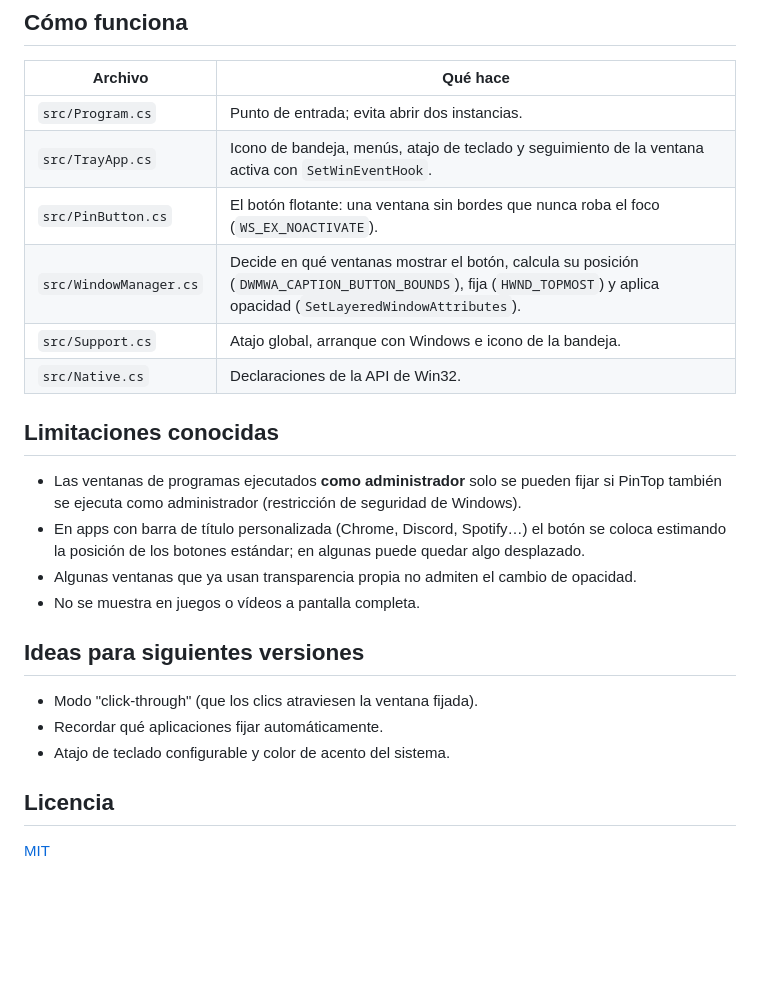
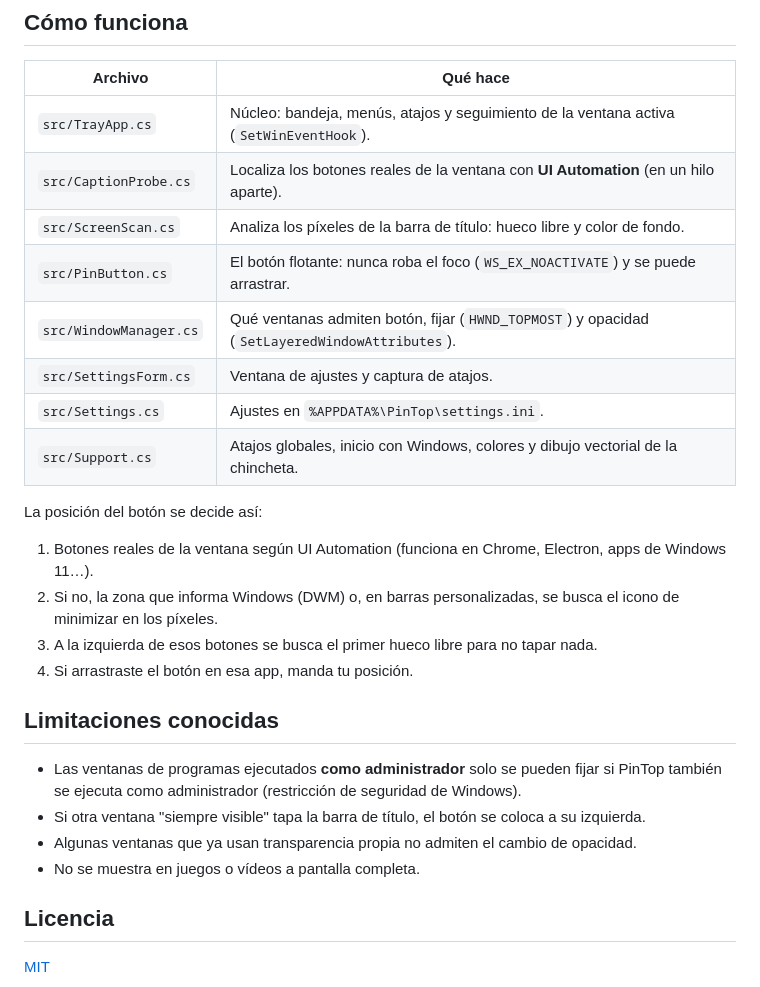
Before and after one commit to ivanbg111/PinTop, a Markdown page: README.md, the part around one of its changes. GitHub-like rendering; blank space fills up the shorter version.

```diff
--- a/README.md
+++ b/README.md
@@ -44,27 +67,28 @@ El ejecutable queda en `bin\PinTop.exe`.
 
 | Archivo | Qué hace |
 | --- | --- |
-| `src/Program.cs` | Punto de entrada; evita abrir dos instancias. |
-| `src/TrayApp.cs` | Icono de bandeja, menús, atajo de teclado y seguimiento de la ventana activa con `SetWinEventHook`. |
-| `src/PinButton.cs` | El botón flotante: una ventana sin bordes que nunca roba el foco (`WS_EX_NOACTIVATE`). |
-| `src/WindowManager.cs` | Decide en qué ventanas mostrar el botón, calcula su posición (`DWMWA_CAPTION_BUTTON_BOUNDS`), fija (`HWND_TOPMOST`) y aplica opacidad (`SetLayeredWindowAttributes`). |
-| `src/Support.cs` | Atajo global, arranque con Windows e icono de la bandeja. |
-| `src/Native.cs` | Declaraciones de la API de Win32. |
+| `src/TrayApp.cs` | Núcleo: bandeja, menús, atajos y seguimiento de la ventana activa (`SetWinEventHook`). |
+| `src/CaptionProbe.cs` | Localiza los botones reales de la ventana con **UI Automation** (en un hilo aparte). |
+| `src/ScreenScan.cs` | Analiza los píxeles de la barra de título: hueco libre y color de fondo. |
+| `src/PinButton.cs` | El botón flotante: nunca roba el foco (`WS_EX_NOACTIVATE`) y se puede arrastrar. |
+| `src/WindowManager.cs` | Qué ventanas admiten botón, fijar (`HWND_TOPMOST`) y opacidad (`SetLayeredWindowAttributes`). |
+| `src/SettingsForm.cs` | Ventana de ajustes y captura de atajos. |
+| `src/Settings.cs` | Ajustes en `%APPDATA%\PinTop\settings.ini`. |
+| `src/Support.cs` | Atajos globales, inicio con Windows, colores y dibujo vectorial de la chincheta. |
+
+La posición del botón se decide así:
+1. Botones reales de la ventana según UI Automation (funciona en Chrome, Electron, apps de Windows 11…).
+2. Si no, la zona que informa Windows (DWM) o, en barras personalizadas, se busca el icono de minimizar en los píxeles.
+3. A la izquierda de esos botones se busca el primer hueco libre para no tapar nada.
+4. Si arrastraste el botón en esa app, manda tu posición.
 
 ## Limitaciones conocidas
 
 - Las ventanas de programas ejecutados **como administrador** solo se pueden fijar si PinTop
   también se ejecuta como administrador (restricción de seguridad de Windows).
-- En apps con barra de título personalizada (Chrome, Discord, Spotify…) el botón se coloca
-  estimando la posición de los botones estándar; en algunas puede quedar algo desplazado.
+- Si otra ventana "siempre visible" tapa la barra de título, el botón se coloca a su izquierda.
 - Algunas ventanas que ya usan transparencia propia no admiten el cambio de opacidad.
 - No se muestra en juegos o vídeos a pantalla completa.
-
-## Ideas para siguientes versiones
-
-- Modo "click-through" (que los clics atraviesen la ventana fijada).
-- Recordar qué aplicaciones fijar automáticamente.
-- Atajo de teclado configurable y color de acento del sistema.
 
 ## Licencia
 
```
Also changed, not shown: other parts of README.md (+38 -15 lines), docs/preview.png, 15 other files.
